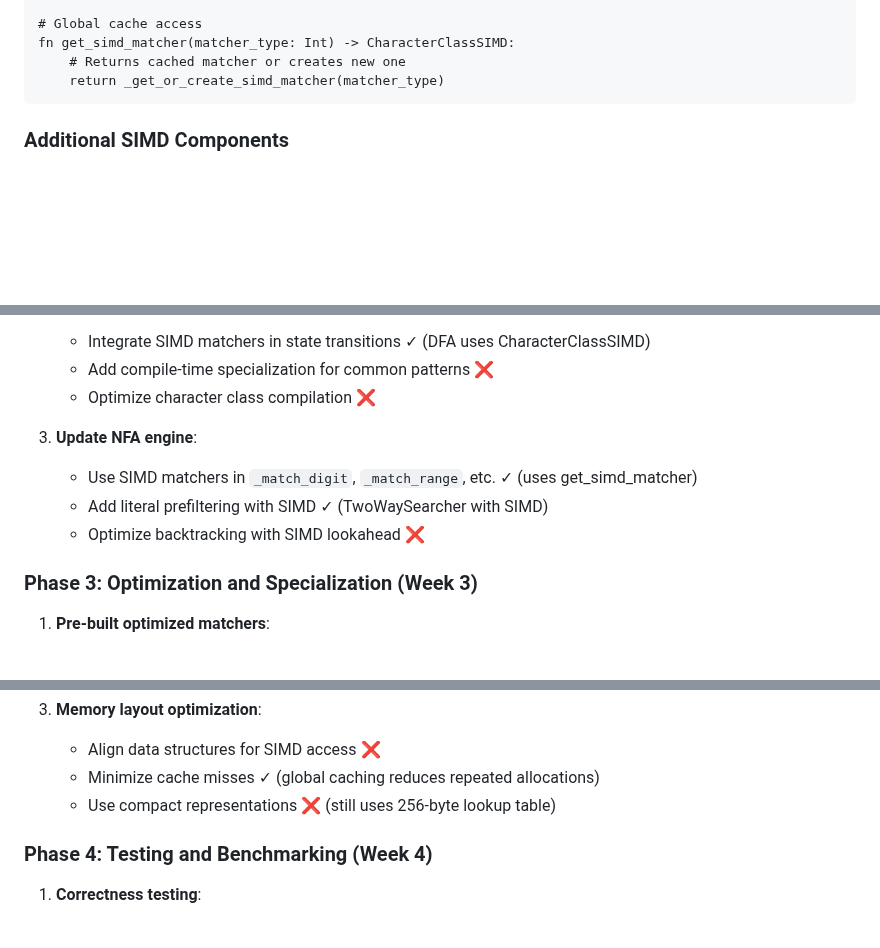
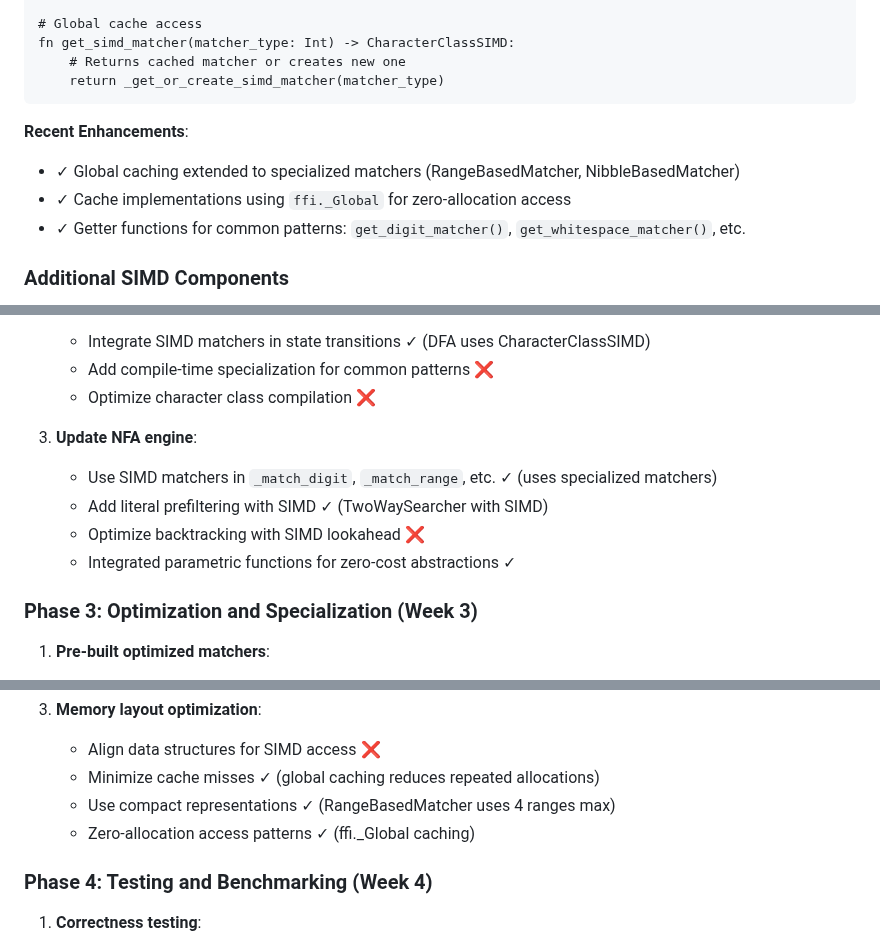
Before and after one commit to msaelices/mojo-regex, a Markdown page: proposals/simd-byte-lookup-plan.md, 3 parts joined by grey strips. GitHub-like rendering; blank space fills up the shorter version.

````diff
--- a/proposals/simd-byte-lookup-plan.md
+++ b/proposals/simd-byte-lookup-plan.md
@@ -148,6 +148,11 @@ fn get_simd_matcher(matcher_type: Int) -> CharacterClassSIMD:
     return _get_or_create_simd_matcher(matcher_type)
 ```
 
+**Recent Enhancements**:
+- ✓ Global caching extended to specialized matchers (RangeBasedMatcher, NibbleBasedMatcher)
+- ✓ Cache implementations using `ffi._Global` for zero-allocation access
+- ✓ Getter functions for common patterns: `get_digit_matcher()`, `get_whitespace_matcher()`, etc.
+
 ### Additional SIMD Components
 1. **SIMDStringSearch**: Optimized literal string search using SIMD comparisons
 2. **TwoWaySearcher**: Two-Way algorithm enhanced with SIMD operations
@@ -205,9 +210,10 @@ While the current implementation provides solid performance improvements, there
    - Optimize character class compilation ❌
 
 3. **Update NFA engine**:
-   - Use SIMD matchers in `_match_digit`, `_match_range`, etc. ✓ (uses get_simd_matcher)
+   - Use SIMD matchers in `_match_digit`, `_match_range`, etc. ✓ (uses specialized matchers)
    - Add literal prefiltering with SIMD ✓ (TwoWaySearcher with SIMD)
    - Optimize backtracking with SIMD lookahead ❌
+   - Integrated parametric functions for zero-cost abstractions ✓
 
 ### Phase 3: Optimization and Specialization (Week 3)
 
@@ -226,7 +232,8 @@ While the current implementation provides solid performance improvements, there
 3. **Memory layout optimization**:
    - Align data structures for SIMD access ❌
    - Minimize cache misses ✓ (global caching reduces repeated allocations)
-   - Use compact representations ❌ (still uses 256-byte lookup table)
+   - Use compact representations ✓ (RangeBasedMatcher uses 4 ranges max)
+   - Zero-allocation access patterns ✓ (ffi._Global caching)
 
 ### Phase 4: Testing and Benchmarking (Week 4)
 
````
Also changed, not shown: other parts of proposals/simd-byte-lookup-plan.md (+99 -7 lines).
